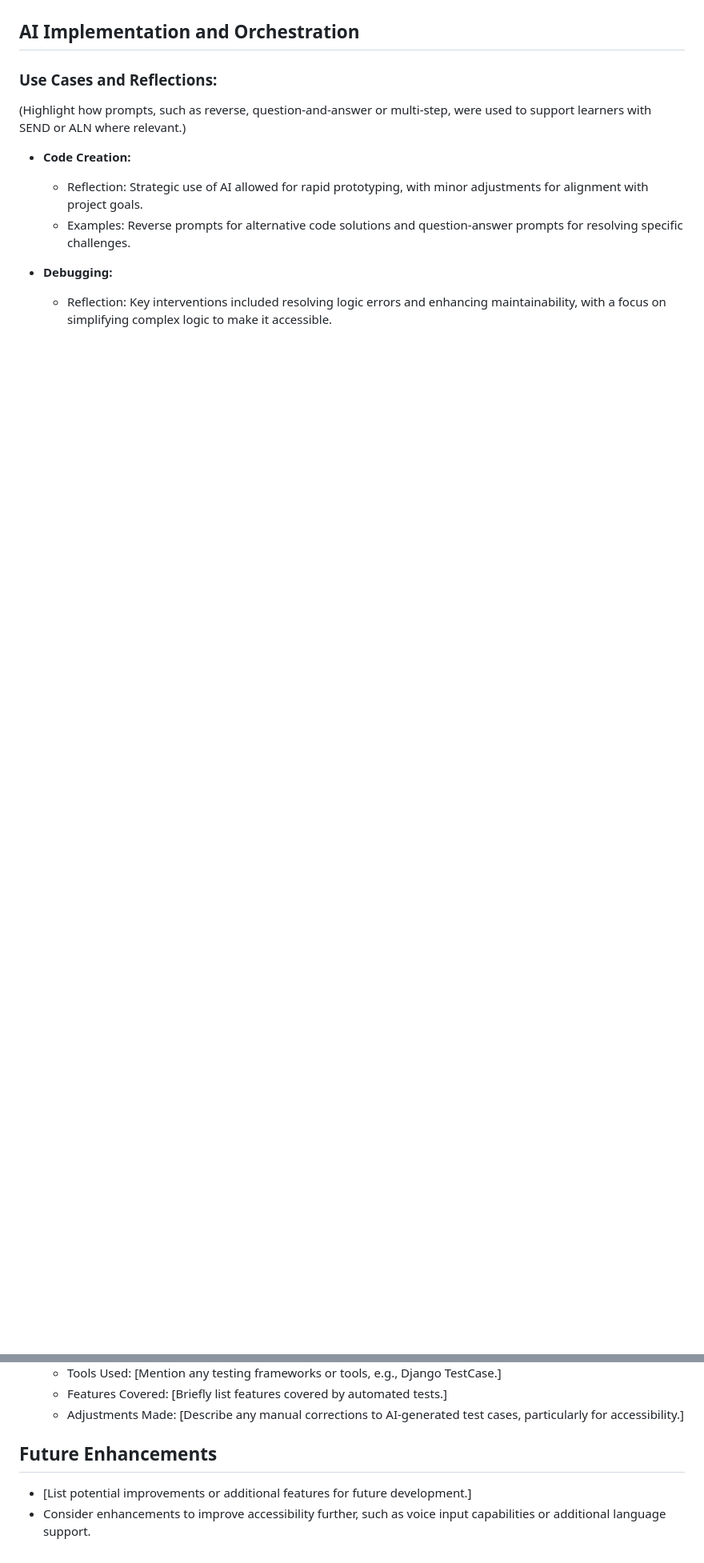
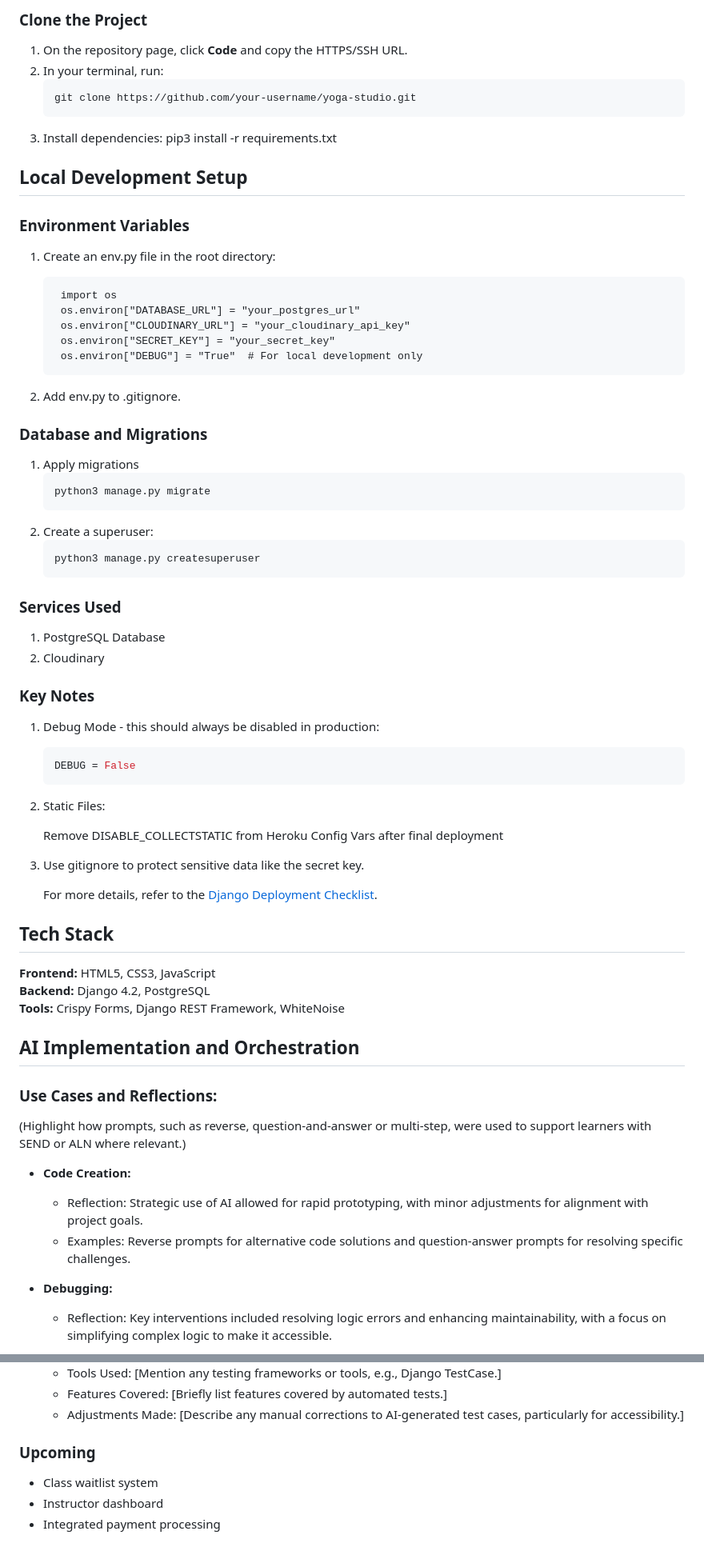
Before and after one commit to MaebhNiGhuairim/maebhs-assessed-project, a Markdown page: README.md, 2 parts joined by grey strips. Shown at 80% size. Rendered like a GitHub page; blank space fills up the shorter version.

````diff
--- a/README.md
+++ b/README.md
@@ -38,3 +98,57 @@ The Yoga Loft is a web application designed to simplify yoga class scheduling an
+### Clone the Project
+1. On the repository page, click **Code** and copy the HTTPS/SSH URL.
+2. In your terminal, run:
+   ```bash
+   git clone https://github.com/your-username/yoga-studio.git
+   ```
+3. Install dependencies:
+   pip3 install -r requirements.txt
+
+
+## Local Development Setup
+### Environment Variables
+1. Create an env.py file in the root directory:
+   ```
+    import os
+    os.environ["DATABASE_URL"] = "your_postgres_url"
+    os.environ["CLOUDINARY_URL"] = "your_cloudinary_api_key"
+    os.environ["SECRET_KEY"] = "your_secret_key"
+    os.environ["DEBUG"] = "True"  # For local development only
+   ```
+
+3. Add env.py to .gitignore.
+
+### Database and Migrations
+1. Apply migrations
+    ```
+    python3 manage.py migrate
+    ```
+2. Create a superuser:
+   ```
+   python3 manage.py createsuperuser
+   ```
+### Services Used
+1. PostgreSQL Database
+2. Cloudinary
+
+### Key Notes
+1. Debug Mode - this should always be disabled in production:
+   ```bash
+   DEBUG = False
+   ```
+3. Static Files:
+
+   Remove DISABLE_COLLECTSTATIC from Heroku Config Vars after final deployment
+5. Use gitignore to protect sensitive data like the secret key.
+
+   For more details, refer to the [Django Deployment Checklist](https://docs.djangoproject.com/en/4.2/howto/deployment/checklist/).
+
+
+
+## Tech Stack
+**Frontend:** HTML5, CSS3, JavaScript
+**Backend:** Django 4.2, PostgreSQL
+**Tools:** Crispy Forms, Django REST Framework, WhiteNoise
 
 ## AI Implementation and Orchestration
 
@@ -66,6 +180,7 @@ The Yoga Loft is a web application designed to simplify yoga class scheduling an
   - Features Covered: [Briefly list features covered by automated tests.]
   - Adjustments Made: [Describe any manual corrections to AI-generated test cases, particularly for accessibility.]
 
-## Future Enhancements
-- [List potential improvements or additional features for future development.]
-- Consider enhancements to improve accessibility further, such as voice input capabilities or additional language support.
+### Upcoming
+- Class waitlist system
+- Instructor dashboard
+- Integrated payment processing
````
Also changed, not shown: other parts of README.md (+74 -14 lines).
